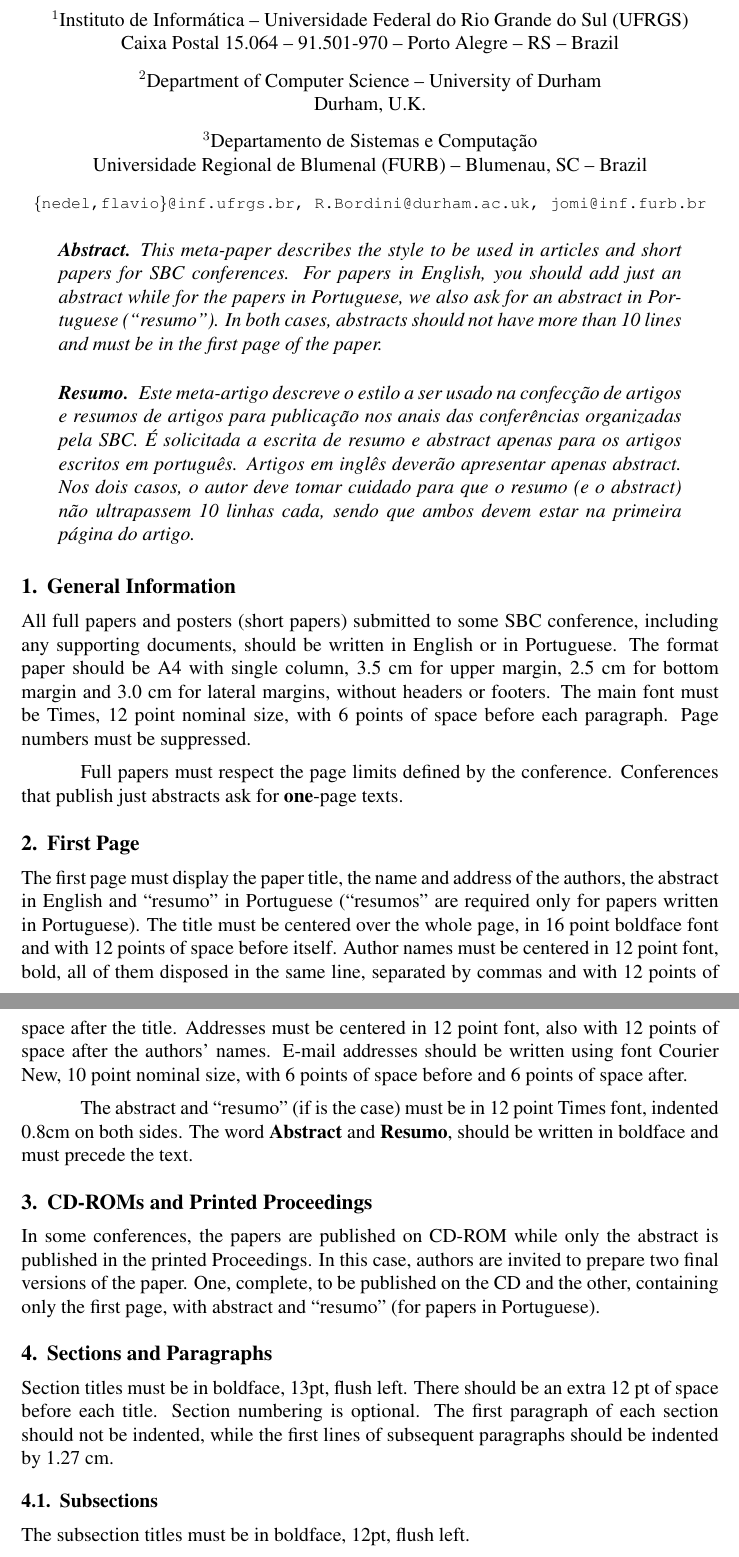
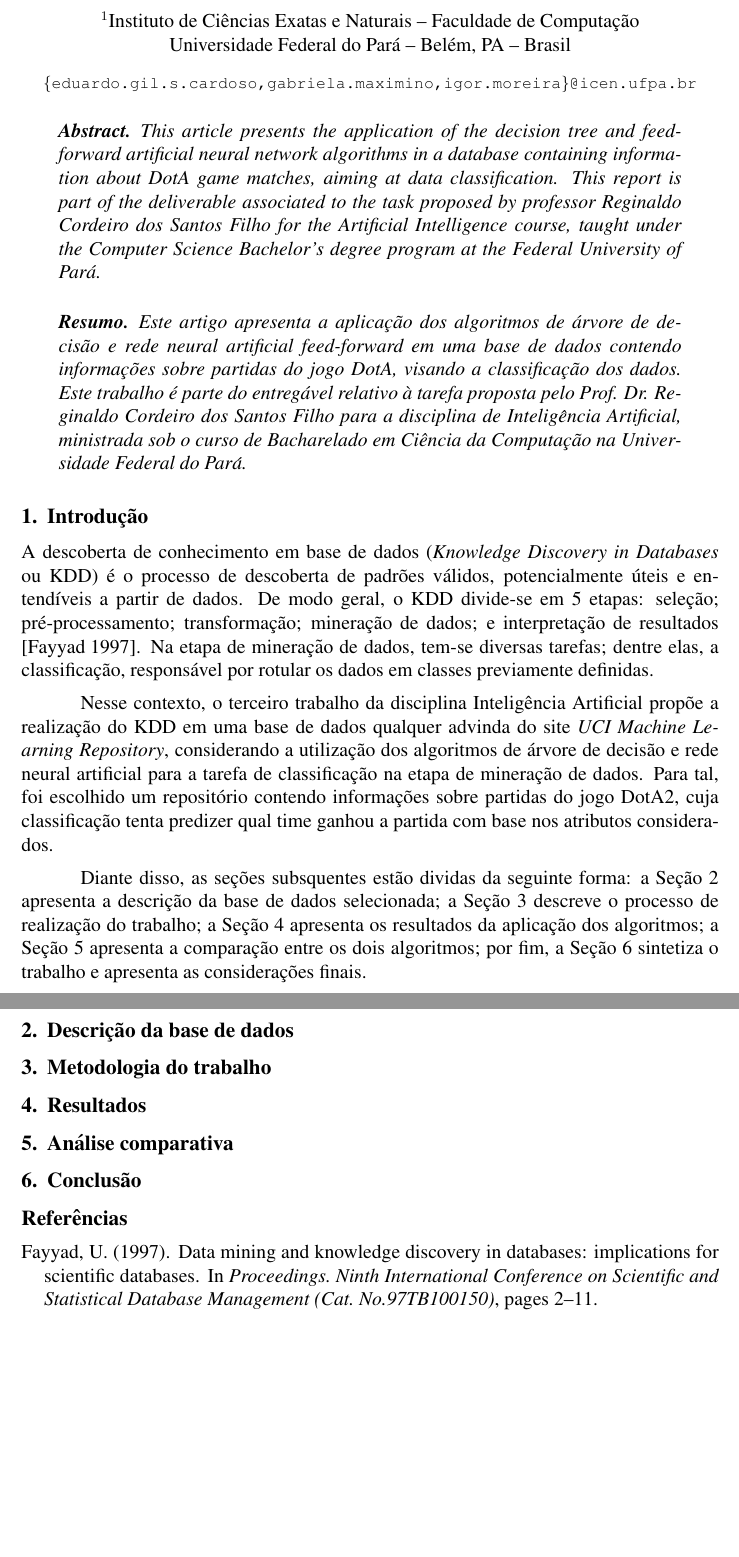
Before and after one commit to ygarasab/data-classification, a LaTeX paper (tex/sbc-template.tex, which reads tex/sbc-template.bib): two parts of pages 1 and 2 of 4 before the commit and two parts of pages 1 and 2 of 2 after it, joined at a grey line, cut so that both start at the same text, the shorter picture padded with empty space. Compiled offline with pdfLaTeX.

Commit message:
esqueleto do artigo
esqueleto do artigo + introdução

```diff
--- a/tex/sbc-template.bib
+++ b/tex/sbc-template.bib
@@ -26,0 +1,8 @@
+@INPROCEEDINGS{fayyad,
+author={U. {Fayyad}},
+booktitle={Proceedings. Ninth International Conference on Scientific and Statistical Database Management (Cat. No.97TB100150)}, title={Data mining and knowledge discovery in databases: implications for scientific databases},
+year={1997},
+volume={},
+number={},
+pages={2-11},
+doi={10.1109/SSDM.1997.621141}}
--- a/tex/sbc-template.tex
+++ b/tex/sbc-template.tex
@@ -9,5 +8,5 @@
 
 \sloppy
 
-\title{Instructions for Authors of SBC Conferences\\ Papers and Abstracts}
+\title{Aplicação dos algoritmos de árvore de decisão e rede neural \textit{feed-forward} para a classificação de dados do jogo DotA2}
 
@@ -16,16 +14,8 @@
 
 
-\address{Instituto de Informática -- Universidade Federal do Rio Grande do Sul
-  (UFRGS)\\
-  Caixa Postal 15.064 -- 91.501-970 -- Porto Alegre -- RS -- Brazil
-\nextinstitute
-  Department of Computer Science -- University of Durham\\
-  Durham, U.K.
-\nextinstitute
-  Departamento de Sistemas e Computação\\
-  Universidade Regional de Blumenal (FURB) -- Blumenau, SC -- Brazil
-  \email{\{nedel,flavio\}@inf.ufrgs.br, R.Bordini@durham.ac.uk,
-  jomi@inf.furb.br}
+\address{Instituto de Ciências Exatas e Naturais -- Faculdade de Computação\\
+  Universidade Federal do Pará -- Belém, PA -- Brasil
+  \email{\{eduardo.gil.s.cardoso,gabriela.maximino,igor.moreira\}@icen.ufpa.br}
 }
 
 \begin{document}
@@ -33,72 +23,29 @@
 \maketitle
 
 \begin{abstract}
-  This meta-paper describes the style to be used in articles and short papers
-  for SBC conferences. For papers in English, you should add just an abstract
-  while for the papers in Portuguese, we also ask for an abstract in
-  Portuguese (``resumo''). In both cases, abstracts should not have more than
-  10 lines and must be in the first page of the paper.
+  This article presents the application of the decision tree and feed-forward artificial neural network algorithms in a database containing information about DotA game matches, aiming at data classification. This report is part of the deliverable associated to the task proposed by professor Reginaldo Cordeiro dos Santos Filho for the Artificial Intelligence course, taught under the Computer Science Bachelor’s degree program at the Federal University of Pará.
 \end{abstract}
 
 \begin{resumo}
-  Este meta-artigo descreve o estilo a ser usado na confecção de artigos e
-  resumos de artigos para publicação nos anais das conferências organizadas
-  pela SBC. É solicitada a escrita de resumo e abstract apenas para os artigos
-  escritos em português. Artigos em inglês deverão apresentar apenas abstract.
-  Nos dois casos, o autor deve tomar cuidado para que o resumo (e o abstract)
-  não ultrapassem 10 linhas cada, sendo que ambos devem estar na primeira
-  página do artigo.
+  Este artigo apresenta a aplicação dos algoritmos de árvore de decisão e rede neural artificial \textit{feed-forward} em uma base de dados contendo informações sobre partidas do jogo DotA, visando a classificação dos dados. Este trabalho é parte do entregável relativo à tarefa proposta pelo Prof. Dr. Reginaldo Cordeiro dos Santos Filho para a disciplina de Inteligência Artificial, ministrada sob o curso de Bacharelado em Ciência da Computação na Universidade Federal do Pará.
 \end{resumo}
 
 
-\section{General Information}
+\section{Introdução}\label{sec:intro}
+A descoberta de conhecimento em base de dados (\textit{Knowledge Discovery in Databases} ou KDD) é o processo de descoberta de padrões válidos, potencialmente úteis e entendíveis a partir de dados. De modo geral, o KDD divide-se em 5 etapas: seleção; pré-processamento; transformação; mineração de dados; e interpretação de resultados \cite{fayyad}. Na etapa de mineração de dados, tem-se diversas tarefas; dentre elas, a classificação, responsável por rotular os dados em classes previamente definidas.
 
-All full papers and posters (short papers) submitted to some SBC conference,
-including any supporting documents, should be written in English or in
-Portuguese. The format paper should be A4 with single column, 3.5 cm for upper
-margin, 2.5 cm for bottom margin and 3.0 cm for lateral margins, without
-headers or footers. The main font must be Times, 12 point nominal size, with 6
-points of space before each paragraph. Page numbers must be suppressed.
+Nesse contexto, o terceiro trabalho da disciplina Inteligência Artificial propõe a realização do KDD em uma base de dados qualquer advinda do site \textit{UCI Machine Learning Repository}, considerando a utilização dos algoritmos de árvore de decisão e rede neural artificial para a tarefa de classificação na etapa de mineração de dados. Para tal, foi escolhido um repositório contendo informações sobre partidas do jogo DotA2, cuja classificação tenta predizer qual time ganhou a partida com base nos atributos considerados.
 
-Full papers must respect the page limits defined by the conference.
-Conferences that publish just abstracts ask for \textbf{one}-page texts.
+Diante disso, as seções subsquentes estão dividas da seguinte forma: a Seção \ref{sec:descricao} apresenta a descrição da base de dados selecionada; a Seção \ref{sec:metodologia} descreve o processo de realização do trabalho; a Seção \ref{sec:resultados} apresenta os resultados da aplicação dos algoritmos; a Seção \ref{sec:analise} apresenta a comparação entre os dois algoritmos; por fim, a Seção \ref{sec:conclusao} sintetiza o trabalho e apresenta as considerações finais.
 
-\section{First Page} \label{sec:firstpage}
+\section{Descrição da base de dados}\label{sec:descricao}
 
-The first page must display the paper title, the name and address of the
-authors, the abstract in English and ``resumo'' in Portuguese (``resumos'' are
-required only for papers written in Portuguese). The title must be centered
-over the whole page, in 16 point boldface font and with 12 points of space
-before itself. Author names must be centered in 12 point font, bold, all of
-them disposed in the same line, separated by commas and with 12 points of
-space after the title. Addresses must be centered in 12 point font, also with
-12 points of space after the authors' names. E-mail addresses should be
-written using font Courier New, 10 point nominal size, with 6 points of space
-before and 6 points of space after.
+\section{Metodologia do trabalho}\label{sec:metodologia}
 
-The abstract and ``resumo'' (if is the case) must be in 12 point Times font,
-indented 0.8cm on both sides. The word \textbf{Abstract} and \textbf{Resumo},
-should be written in boldface and must precede the text.
+\section{Resultados}\label{sec:resultados}
 
-\section{CD-ROMs and Printed Proceedings}
+\section{Análise comparativa}\label{sec:analise}
 
-In some conferences, the papers are published on CD-ROM while only the
-abstract is published in the printed Proceedings. In this case, authors are
-invited to prepare two final versions of the paper. One, complete, to be
-published on the CD and the other, containing only the first page, with
-abstract and ``resumo'' (for papers in Portuguese).
-
-\section{Sections and Paragraphs}
-
-Section titles must be in boldface, 13pt, flush left. There should be an extra
-12 pt of space before each title. Section numbering is optional. The first
-paragraph of each section should not be indented, while the first lines of
-subsequent paragraphs should be indented by 1.27 cm.
-
-\subsection{Subsections}
-
-The subsection titles must be in boldface, 12pt, flush left.
-
-\section{Figures and Captions}\label{sec:figs}
+\section{Conclusão}\label{sec:conclusao}
 
 
```
Also changed, not shown: tex/sbc-template.pdf (added), tex/sbc-template.bib (26 more changed lines), tex/sbc-template.tex (58 more changed lines).
